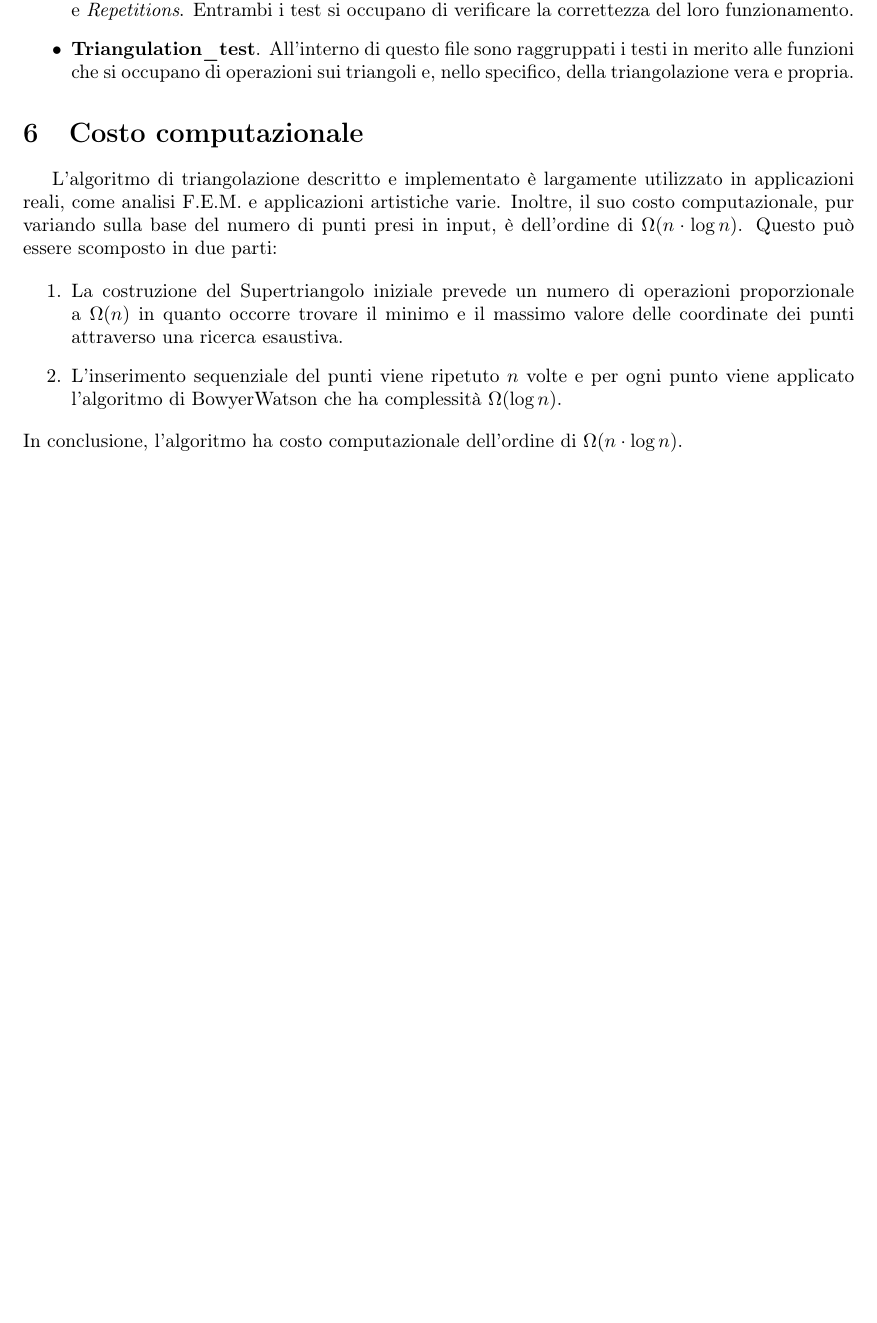
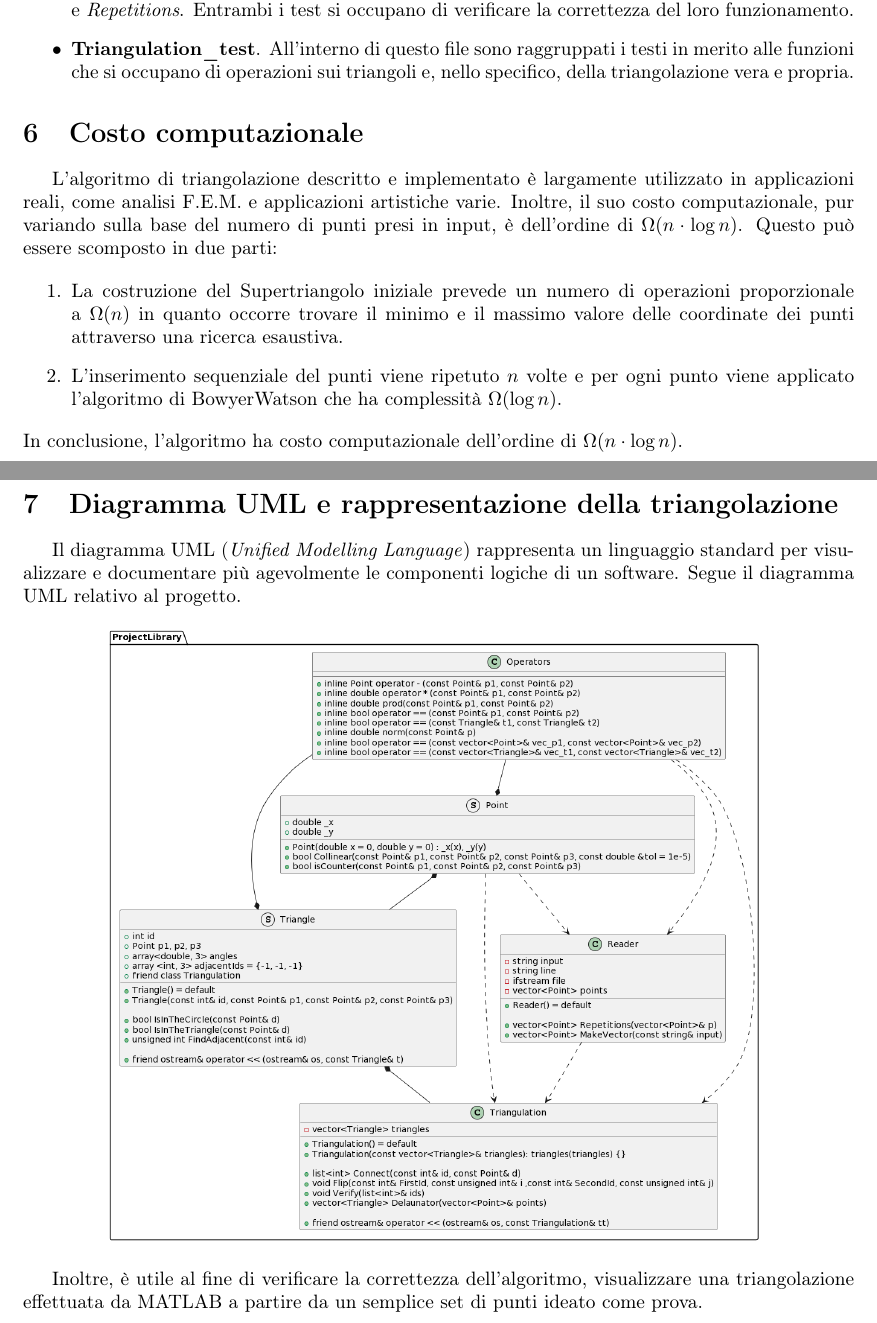
Before and after one commit to GTaricco01/Progetto_PCS2023, a LaTeX document (Projects/Relazione_Progetto_PCS.tex): part of page 8 of 8 before the commit and two parts of pages 8 and 9 of 10 after it, the two joined at a grey line, cut so that both start at the same text, the shorter picture padded with empty space. The pictures show the PDF file Projects/Relazione_Progetto_PCS.pdf that the author committed with the source.

Commit message:
modificata la relazione

```diff
--- a/Projects/Relazione_Progetto_PCS.tex
+++ b/Projects/Relazione_Progetto_PCS.tex
@@ -233,4 +233,19 @@ L'algoritmo di triangolazione descritto e implementato è largamente utilizzato
 	\item[2.] L'inserimento sequenziale del punti viene ripetuto $n$ volte e per ogni punto viene applicato  l'algoritmo di Bowyer\-Watson che ha complessità $\Omega( \log n)$.
 \end{itemize}
 In conclusione,  l'algoritmo ha costo computazionale dell'ordine di $\Omega(n\cdot \log n)$.
+
+\section{Diagramma UML e rappresentazione della triangolazione}
+Il diagramma UML (\emph{Unified Modelling Language}) rappresenta un linguaggio standard per visualizzare e documentare più agevolmente le componenti logiche di un software.  Segue il diagramma UML relativo al progetto.
+
+\begin{center}
+	\includegraphics[width=.8\textwidth]{/Users/gabry/Desktop/Progetto_PCS/Projects/UML_Progetto_PCS.png}
+\end{center}
+
+Inoltre,  è utile al fine di verificare la correttezza dell'algoritmo,  visualizzare una triangolazione effettuata da MATLAB a partire da un semplice set di punti ideato come prova.
+
+\begin{center}
+	\includegraphics[width=.8\textwidth]{/Users/gabry/Desktop/Progetto_PCS/Projects/Triangolazione_prova.png}
+\end{center}
+
+Si noti che nessun punto della triangolazione cade all'interno di alcun circocerchio.
 \end{document}
```
Also changed, not shown: Projects/Relazione_Progetto_PCS.pdf, Projects/Triangolazione_prova.png (added), Projects/UML_Progetto_PCS.png (added), Projects/Relazione_Progetto_PCS.tex (2 more changed lines).
